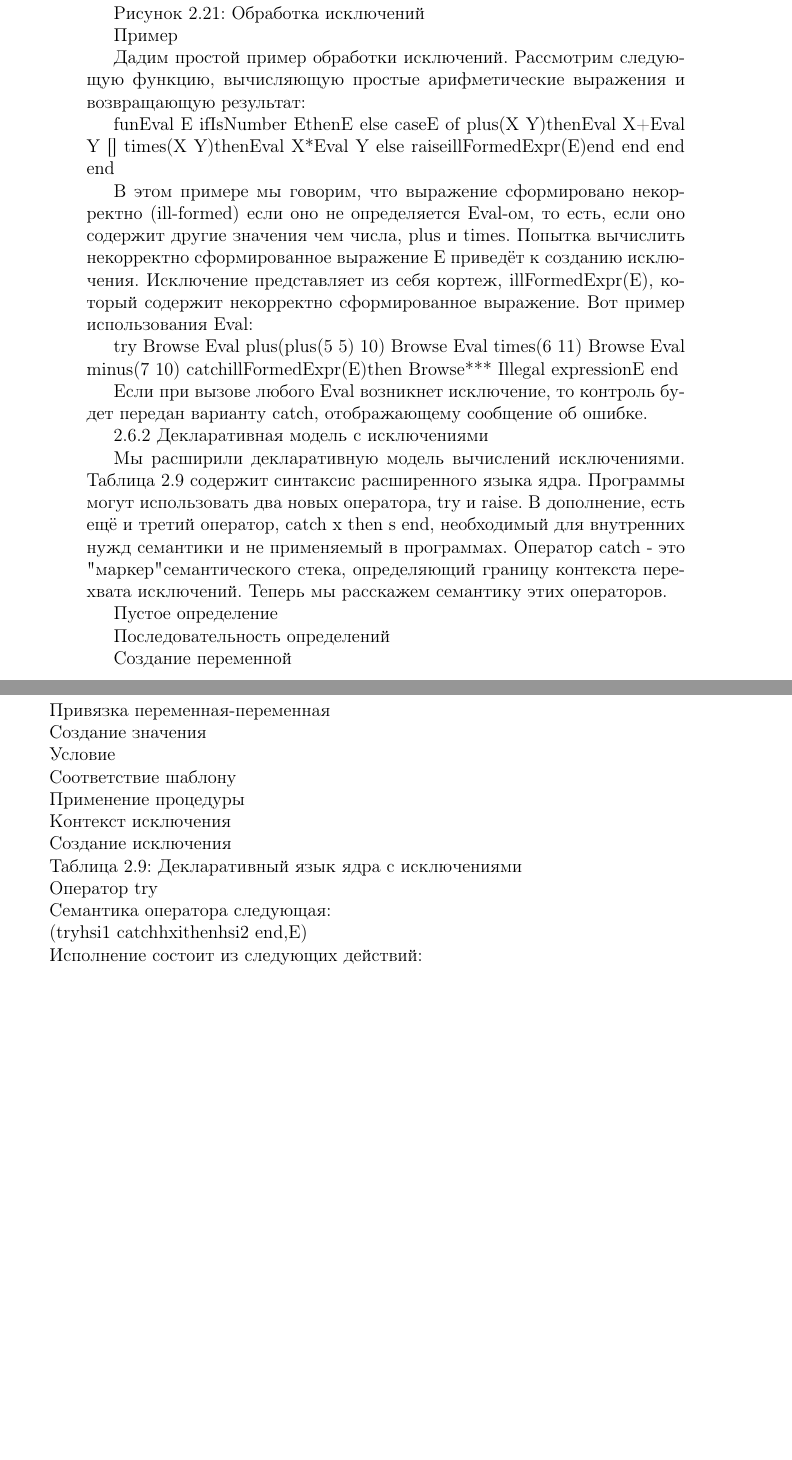
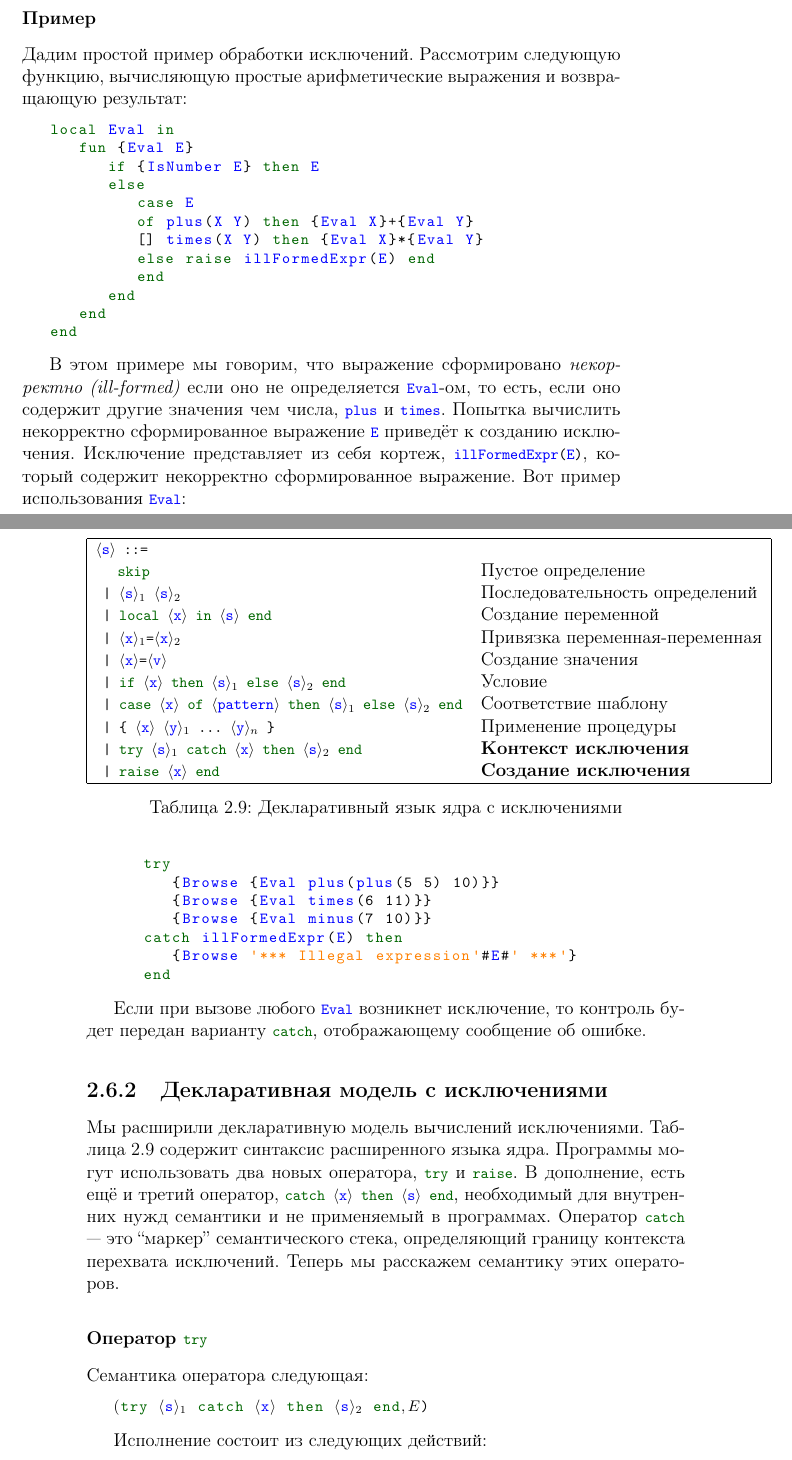
Before and after one commit to CharlzKlug/ructmcp, a LaTeX thesis (ructmcp.tex, which reads Chapters/02_Chapter.tex): two parts of pages 153 and 154 of 191 before the commit and two parts of pages 154 and 155 of 193 after it, joined at a grey line, cut at the place of the change, the shorter picture padded with empty space. Compiled offline with pdfLaTeX.

Commit message:
Added subsubsection "The try statement".

```diff
--- a/Chapters/02_Chapter.tex
+++ b/Chapters/02_Chapter.tex
@@ -2533,5 +2512,0 @@ B=200
-появление исключения
-
-Рисунок 2.21: Обработка исключений
-
-Пример
@@ -2538,60 +2565,67 @@ B=200
+\subsubsection{Пример}
 
 Дадим простой пример обработки исключений. Рассмотрим следующую функцию, вычисляющую простые арифметические выражения и возвращающую результат:
 
-fun{Eval E}
-if{IsNumber E}thenE
-else
-caseE
-of plus(X Y)then{Eval X}+{Eval Y}
-[] times(X Y)then{Eval X}*{Eval Y}
-else raiseillFormedExpr(E)end
-end
-end
-end
-
-В этом примере мы говорим, что выражение сформировано некорректно (ill-formed) если оно не определяется Eval-ом, то есть, если оно содержит другие значения чем числа, plus и times. Попытка вычислить некорректно сформированное выражение E приведёт к созданию исключения. Исключение представляет из себя кортеж, illFormedExpr(E), который содержит некорректно сформированное выражение. Вот пример использования Eval:
-
-try
-{Browse {Eval plus(plus(5 5) 10)}}
-{Browse {Eval times(6 11)}}
-{Browse {Eval minus(7 10)}}
-catchillFormedExpr(E)then
-{Browse*** Illegal expressionE}
-end
-
-Если при вызове любого Eval возникнет исключение, то контроль будет передан варианту catch, отображающему сообщение об ошибке.
-
-2.6.2 Декларативная модель с исключениями
-
-Мы расширили декларативную модель вычислений исключениями. Таблица 2.9 содержит синтаксис расширенного языка ядра. Программы могут использовать два новых оператора, try и raise. В дополнение, есть ещё и третий оператор, catch x then s end, необходимый для внутренних нужд семантики и не применяемый в программах. Оператор catch - это "маркер" семантического стека, определяющий границу контекста перехвата исключений. Теперь мы расскажем семантику этих операторов.
-
-Пустое определение
-
-Последовательность определений
-
-Создание переменной
-
-Привязка переменная-переменная
-
-Создание значения
-
-Условие
-
-Соответствие шаблону
-
-Применение процедуры
-
-Контекст исключения
-
-Создание исключения
-
-Таблица 2.9: Декларативный язык ядра с исключениями
-
-Оператор try
+\begin{lstlisting}
+local Eval in
+   fun {Eval E}
+      if {IsNumber E} then E
+      else
+         case E
+         of plus(X Y) then {Eval X}+{Eval Y}
+         [] times(X Y) then {Eval X}*{Eval Y}
+         else raise illFormedExpr(E) end
+         end
+      end
+   end
+end
+\end{lstlisting}
+
+В этом примере мы говорим, что выражение сформировано \emph{некорректно (ill-formed)} если оно не определяется \lstinline|Eval|-ом, то есть, если оно содержит другие значения чем числа, \lstinline|plus| и \lstinline|times|. Попытка вычислить некорректно сформированное выражение \lstinline|E| приведёт к созданию исключения. Исключение представляет из себя кортеж, \lstinline|illFormedExpr(E)|, который содержит некорректно сформированное выражение. Вот пример использования \lstinline|Eval|:
+
+\begin{lstlisting}
+   try
+      {Browse {Eval plus(plus(5 5) 10)}}
+      {Browse {Eval times(6 11)}}
+      {Browse {Eval minus(7 10)}}
+   catch illFormedExpr(E) then
+      {Browse '*** Illegal expression'#E#' ***'}
+   end
+\end{lstlisting}
+
+Если при вызове любого \lstinline|Eval| возникнет исключение, то контроль будет передан варианту \lstinline|catch|, отображающему сообщение об ошибке.
+
+\subsection{Декларативная модель с исключениями}
+
+\begin{table}
+  \begin{tabular}{|ll|}
+    \hline
+    \lstinline|$\langle$s$\rangle$ ::=| & \\
+    \lstinline|   skip| & Пустое определение \\
+    \lstinline! | $\langle$s$\rangle_1$ $\langle$s$\rangle_2$! & Последовательность определений \\
+    \lstinline! | local $\langle$x$\rangle$ in $\langle$s$\rangle$ end! & Создание переменной \\
+    \lstinline! | $\langle$x$\rangle_1$=$\langle$x$\rangle_2$! & Привязка переменная-переменная \\
+    \lstinline! | $\langle$x$\rangle$=$\langle$v$\rangle$! & Создание значения \\
+    \lstinline! | if $\langle$x$\rangle$ then $\langle$s$\rangle_1$ else $\langle$s$\rangle_2$ end! & Условие \\
+    \lstinline! | case $\langle$x$\rangle$ of $\langle$pattern$\rangle$ then $\langle$s$\rangle_1$ else $\langle$s$\rangle_2$ end! & Соответствие шаблону \\
+    \lstinline! | { $\langle$x$\rangle$ $\langle$y$\rangle_1$ ... $\langle$y$\rangle_n$ }! & Применение процедуры \\
+    \lstinline! | try $\langle$s$\rangle_1$ catch $\langle$x$\rangle$ then $\langle$s$\rangle_2$ end! & \textbf{Контекст исключения} \\
+    \lstinline! | raise $\langle$x$\rangle$ end! & \textbf{Создание исключения} \\
+    \hline
+  \end{tabular}
+\caption{Декларативный язык ядра с исключениями}
+\label{table:declarative_kernel_language_with_exceptions}
+\end{table}
+
+Мы расширили декларативную модель вычислений исключениями. Таблица~\ref{table:declarative_kernel_language_with_exceptions} содержит синтаксис расширенного языка ядра. Программы могут использовать два новых оператора, \lstinline|try| и \lstinline|raise|. В дополнение, есть ещё и третий оператор, \lstinline|catch $\langle$x$\rangle$ then $\langle$s$\rangle$ end|, необходимый для внутренних нужд семантики и не применяемый в программах. Оператор \lstinline|catch| --- это ``маркер'' семантического стека, определяющий границу контекста перехвата исключений. Теперь мы расскажем семантику этих операторов.
+
+\subsubsection{Оператор \lstinline|try|}
 
 Семантика оператора следующая:
 
-(tryhsi1 catchhxithenhsi2 end,E)
+\begin{lstlisting}
+$($try $\langle$s$\rangle_1$ catch $\langle$x$\rangle$ then $\langle$s$\rangle_2$ end$, E$)
+\end{lstlisting}
 
 Исполнение состоит из следующих действий:
 
```
Also changed, not shown: Chapters/02_Chapter.tex (122 more changed lines).
